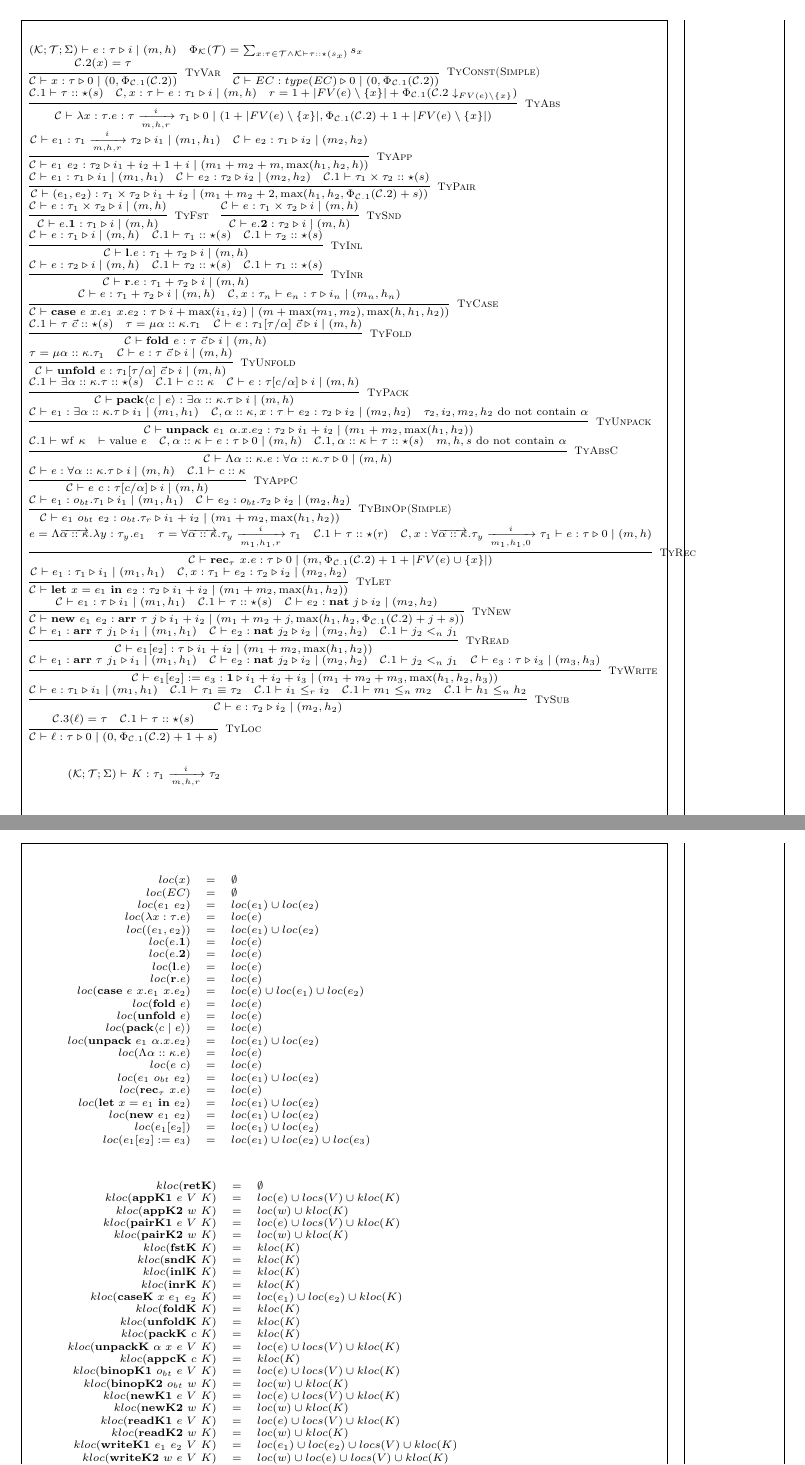
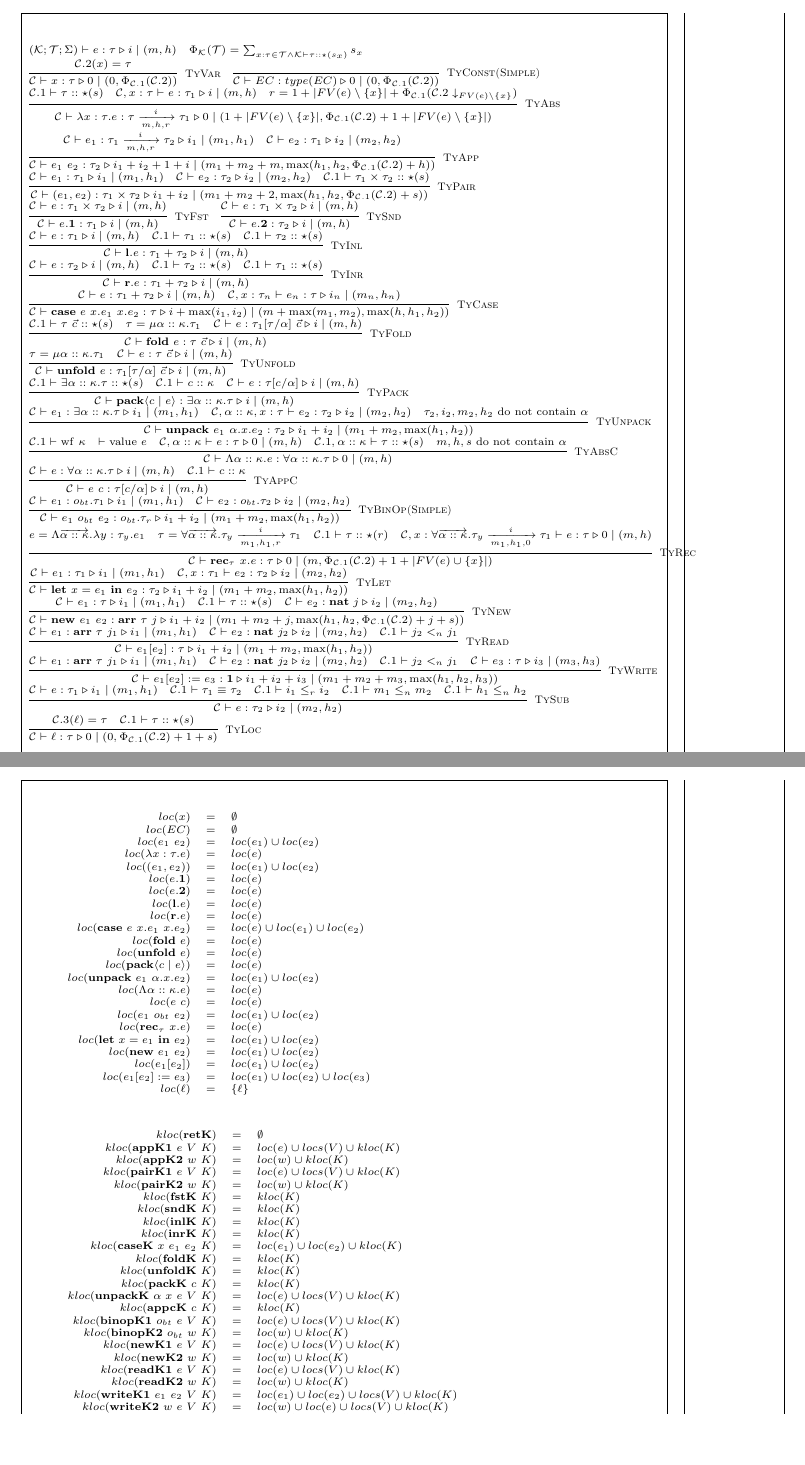
Before and after one commit to mit-plv/timl, a LaTeX document (impl/compiler/formalization/micro-timl.tex): two parts of pages 6 and 9 of 9, joined at a grey line, cut so that both start at the same text, the shorter picture padded with empty space. Compiled offline with pdfLaTeX.

Commit message:
Some tweak

```diff
--- a/impl/compiler/formalization/micro-timl.tex
+++ b/impl/compiler/formalization/micro-timl.tex
@@ -328,7 +328,7 @@
 	\infer[\textsc{TyVar}]{\jtygc{\mathcal{C}}{x}{\tau}{0}{0}{\Phi_{\mathcal{C}.1}(\mathcal{C}.2)}}{\mathcal{C}.2(x)=\tau} \hspace{1em}
 	\infer[\textsc{TyConst(Simple)}]{\jtygc{\mathcal{C}}{EC}{type(EC)}{0}{0}{\Phi_{\mathcal{C}.1}(\mathcal{C}.2)}}{} \\
 	\infer[\textsc{TyAbs}]{\jtygc{ \mathcal{C}}{ \lambda x:\tau. e}{ \tau \xrightarrow[m,h,r]{i} \tau_1 }{ 0 }{ 1 + |FV(e)\setminus \{ x \}| }{\Phi_{\mathcal{C}.1}(\mathcal{C}.2) + 1 + |FV(e)\setminus\{x\}|} }{\mathcal{C}.1 \vdash \tau :: \star(s) & \jtygc{\mathcal{C},x:\tau}{ e }{ \tau_1 }{ i }{ m }{h} & r = 1 + |FV(e)\setminus \{x\}| + \Phi_{\mathcal{C}.1}(\mathcal{C}.2 \downarrow_{FV(e) \setminus \{x\}})} \\
-	\infer[\textsc{TyApp}]{\jtygc{\mathcal{C}} { e_1~e_2 } { \tau_2 } { i_1 + i_2 + 1 + i } { m_1 + m_2 + m }{\max(h_1,h_2,h)}}{\jtygc{\mathcal{C}} { e_1 }{ \tau_1 \xrightarrow[m,h,r]{i} \tau_2 }{ i_1 }{ m_1 }{h_1}& \jtygc{\mathcal{C}} { e_2 }{ \tau_1 }{ i_2 }{ m_2}{h_2}} \\
+	\infer[\textsc{TyApp}]{\jtygc{\mathcal{C}} { e_1~e_2 } { \tau_2 } { i_1 + i_2 + 1 + i } { m_1 + m_2 + m }{\max(h_1,h_2,\Phi_{\mathcal{C}.1}(\mathcal{C}.2)+h)}}{\jtygc{\mathcal{C}} { e_1 }{ \tau_1 \xrightarrow[m,h,r]{i} \tau_2 }{ i_1 }{ m_1 }{h_1}& \jtygc{\mathcal{C}} { e_2 }{ \tau_1 }{ i_2 }{ m_2}{h_2}} \\
 	\infer[\textsc{TyPair}]{\jtygc{\mathcal{C}}{ (e_1,e_2) }{ \tau_1 \times \tau_2 }{ i_1 + i_2 }{ m_1 + m_2 + 2}{\max(h_1,h_2,\Phi_{\mathcal{C}.1}(\mathcal{C}.2)+s)}}{\jtygc{\mathcal{C}}{  e_1 }{ \tau_1 }{ i_1 }{m_1}{h_1} & \jtygc{\mathcal{C} }{ e_2 }{ \tau_2 }{ i_2 }{ m_2}{h_2} & \mathcal{C}.1 \vdash \tau_1 \times \tau_2 :: \star(s)} \\
 	\infer[\textsc{TyFst}]{\jtygc{\mathcal{C} }{ e.\mathbf{1} }{ \tau_1 }{ i }{ m}{h}}{\jtygc{\mathcal{C} }{ e }{ \tau_1 \times \tau_2 }{ i }{ m}{h}} \hspace{1em}
 	\infer[\textsc{TySnd}]{\jtygc{\mathcal{C} }{ e.\mathbf{2} }{ \tau_2 }{ i }{ m}{h}}{\jtygc{\mathcal{C} }{ e }{ \tau_1 \times \tau_2 }{ i }{ m}{h}} \\
@@ -349,13 +349,6 @@
 	\infer[\textsc{TyWrite}]{\jtygc{\mathcal{C} }{ e_1[e_2] := e_3 }{ \mathbf{1} }{ i_1 + i_2 + i_3 }{ m_1 + m_2 + m_3}{\max(h_1,h_2,h_3)}}{\jtygc{\mathcal{C} }{ e_1 }{ \mathbf{arr}~\tau~j_1 }{ i_1 }{ m_1}{h_1} & \jtygc{\mathcal{C} }{ e_2 }{\mathbf{nat}~j_2 }{ i_2 }{ m_2}{h_2} & \mathcal{C}.1 \vdash j_2 <_n j_1 & \jtygc{\mathcal{C} }{ e_3 }{ \tau }{ i_3 }{ m_3}{h_3}} \\
 	\infer[\textsc{TySub}]{\jtygc{\mathcal{C} }{ e }{\tau_2 }{ i_2 }{ m_2}{h_2}}{\jtygc{\mathcal{C} }{ e }{ \tau_1 }{ i_1 }{ m_1 }{h_1} & \mathcal{C}.1 \vdash \tau_1 \equiv \tau_2 & \mathcal{C}.1 \vdash i_1 \le_r i_2 & \mathcal{C}.1 \vdash m_1 \le_n m_2 & \mathcal{C}.1 \vdash h_1 \le_n h_2} \\
 	\infer[\textsc{TyLoc}]{\jtygc{\mathcal{C}}{\ell}{\tau}{0}{0}{\Phi_{\mathcal{C}.1}(\mathcal{C}.2) + 1 + s}}{ \mathcal{C}.3(\ell) = \tau & \mathcal{C}.1 \vdash \tau :: \star(s) }
-\end{array}
-\]
-
-\[
-\scriptsize
-\begin{array}{l}
-	(\mathcal{K};\mathcal{T};\Sigma) \vdash K : \tau_1 \xrightarrow[m,h,r]{i} \tau_2
 \end{array}
 \]
 
@@ -489,7 +482,8 @@
 	loc(\mathbf{let}~x=e_1~\mathbf{in}~e_2) & = & loc(e_1) \cup loc(e_2) \\
 	loc(\mathbf{new}~e_1~e_2) & = & loc(e_1) \cup loc(e_2) \\
 	loc(e_1[e_2]) & = & loc(e_1) \cup loc(e_2) \\
-	loc(e_1[e_2] := e_3) & = & loc(e_1) \cup loc(e_2) \cup loc(e_3)
+	loc(e_1[e_2] := e_3) & = & loc(e_1) \cup loc(e_2) \cup loc(e_3) \\
+	loc(\ell) & = & \{ \ell \}
 \end{array}
 \]
 
```
Also changed, not shown: impl/compiler/formalization/micro-timl.tex (5 more changed lines).
